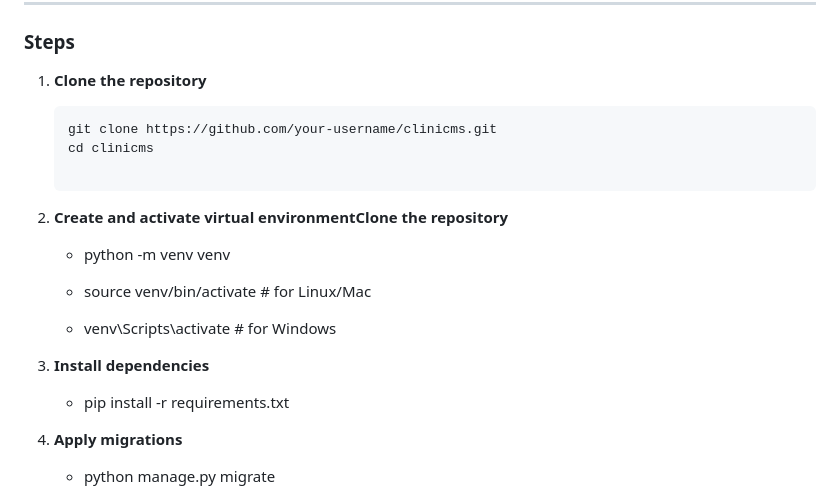
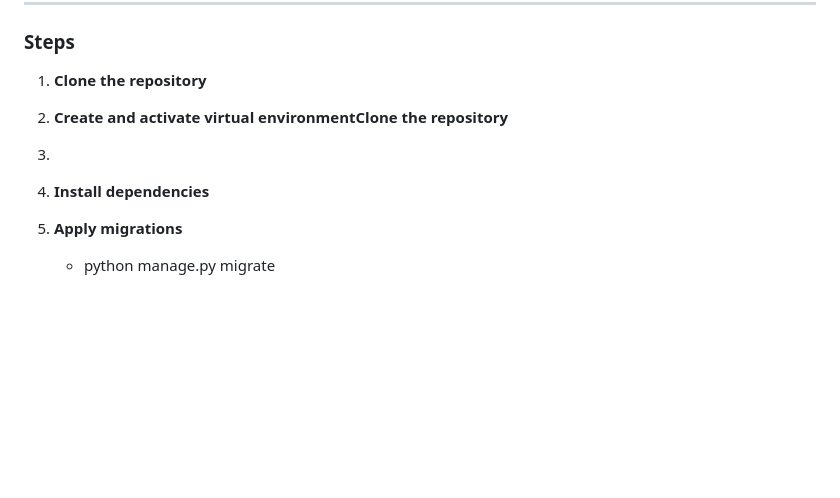
Before and after one commit to Himanshu-86/clinicms, a Markdown page: README.md, the part around the change. Drawn GitHub-style; blank space fills up the shorter version.

````diff
--- a/README.md
+++ b/README.md
@@ -74,21 +74,10 @@ It ensures **role-based access** with three different portals:
 ### Steps
 
 1. **Clone the repository**
-   ```bash
-   git clone https://github.com/your-username/clinicms.git
-   cd clinicms
 
 2. **Create and activate virtual environmentClone the repository**
-
-    - python -m venv venv
-
-    - source venv/bin/activate   # for Linux/Mac
-
-    - venv\Scripts\activate      # for Windows
-
+3.
 4. **Install dependencies**
-
-   - pip install -r requirements.txt
 
  4. **Apply migrations**
 
````
